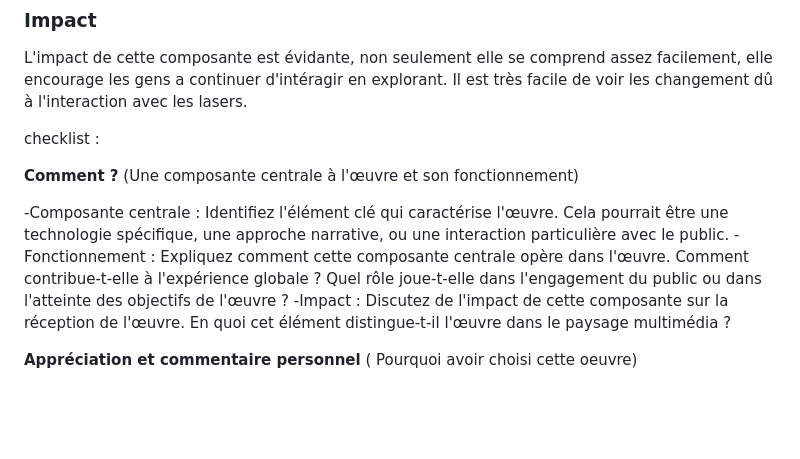
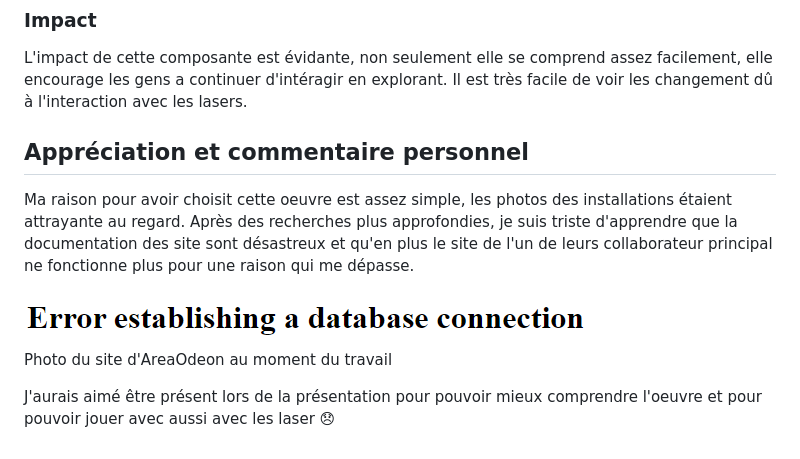
Before and after one commit to sideking/Laser-Symphony-Eval1, a Markdown page: README.md, the part around the change. Rendered like a GitHub page; blank space fills up the shorter version.

Commit message:
Update README.md - fini inini

```diff
--- a/README.md
+++ b/README.md
@@ -101,15 +101,11 @@ Lorsque les lasers sont déclancher par le public, des lasers et lumières sont
 
 L'impact de cette composante est évidante, non seulement elle se comprend assez facilement, elle encourage les gens a continuer d'intéragir en explorant. Il est très facile de voir les changement dû à l'interaction avec les lasers.
 
-checklist :
+## Appréciation et commentaire personnel
 
-**Comment ?**
-(Une composante centrale à l'œuvre et son fonctionnement)
+Ma raison pour avoir choisit cette oeuvre est assez simple, les photos des installations étaient attrayante au regard. Après des recherches plus approfondies, je suis triste d'apprendre que la documentation des site sont désastreux et qu'en plus le site de l'un de leurs collaborateur principal ne fonctionne plus pour une raison qui me dépasse.
 
--Composante centrale : Identifiez l'élément clé qui caractérise l'œuvre. Cela pourrait être une technologie spécifique, une approche narrative, ou une interaction particulière avec le public.
--Fonctionnement : Expliquez comment cette composante centrale opère dans l'œuvre. Comment contribue-t-elle à l'expérience globale ? Quel rôle joue-t-elle dans l'engagement du public ou dans l'atteinte des objectifs de l'œuvre ?
--Impact : Discutez de l'impact de cette composante sur la réception de l'œuvre. En quoi cet élément distingue-t-il l'œuvre dans le paysage multimédia ?
+![Site d'AreaOdeon](Media/Images/site_AreaOdeon.png) <br>
+Photo du site d'AreaOdeon au moment du travail
 
-
-**Appréciation et commentaire personnel**
-( Pourquoi avoir choisi cette oeuvre)
+J'aurais aimé être présent lors de la présentation pour pouvoir mieux comprendre l'oeuvre et pour pouvoir jouer avec aussi avec les laser :disappointed:
```
